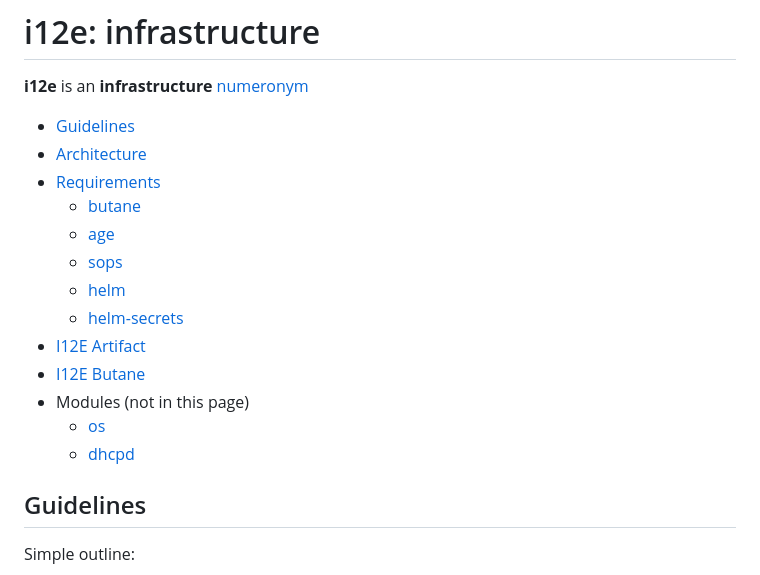
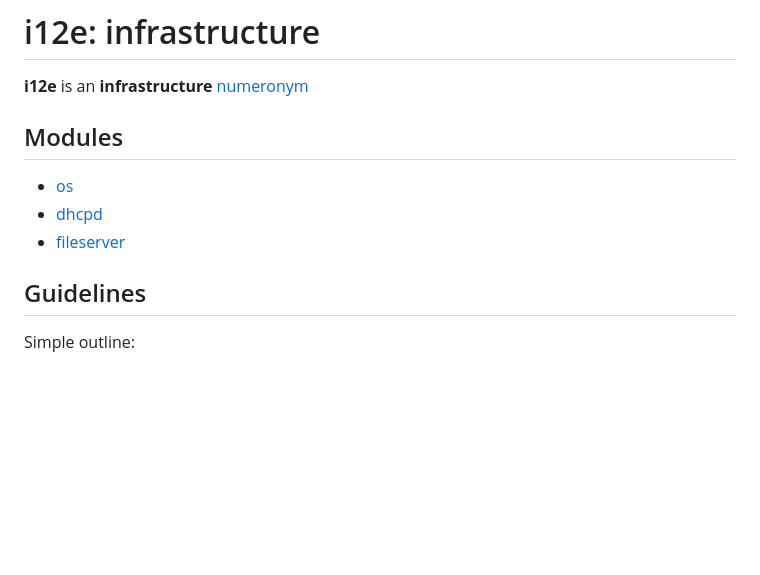
Before and after one commit to sfmunoz/i12e, a Markdown page: README.md, the part around the change. GitHub-like rendering; blank space fills up the shorter version.

Commit message:
README.md: TOC removed and Modules section added

```diff
--- a/README.md
+++ b/README.md
@@ -2,19 +2,11 @@
 
 **i12e** is an **infrastructure** [numeronym](https://en.wikipedia.org/wiki/Numeronym)
 
-- [Guidelines](#guidelines)
-- [Architecture](#architecture)
-- [Requirements](#requirements)
-  - [butane](#butane)
-  - [age](#age)
-  - [sops](#sops)
-  - [helm](#helm)
-  - [helm-secrets](#helm-secrets)
-- [I12E Artifact](#i12e-artifact)
-- [I12E Butane](#i12e-butane)
-- Modules (not in this page)
-  - [os](os/README.md)
-  - [dhcpd](dhcpd/README.md)
+## Modules
+
+- [os](os/README.md)
+- [dhcpd](dhcpd/README.md)
+- [fileserver](fileserver/README.md)
 
 ## Guidelines
 
```
